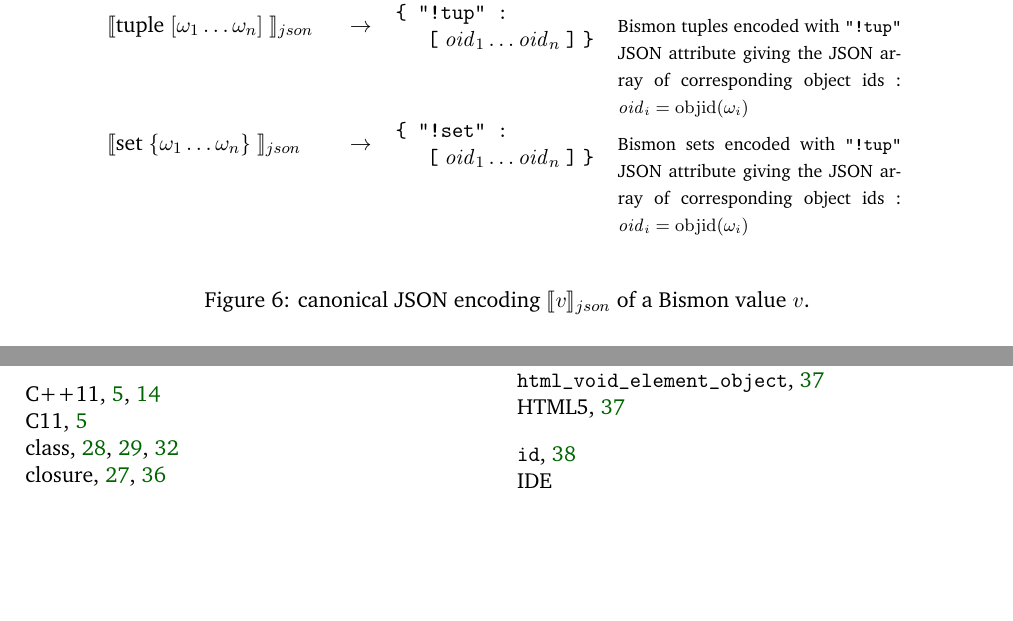
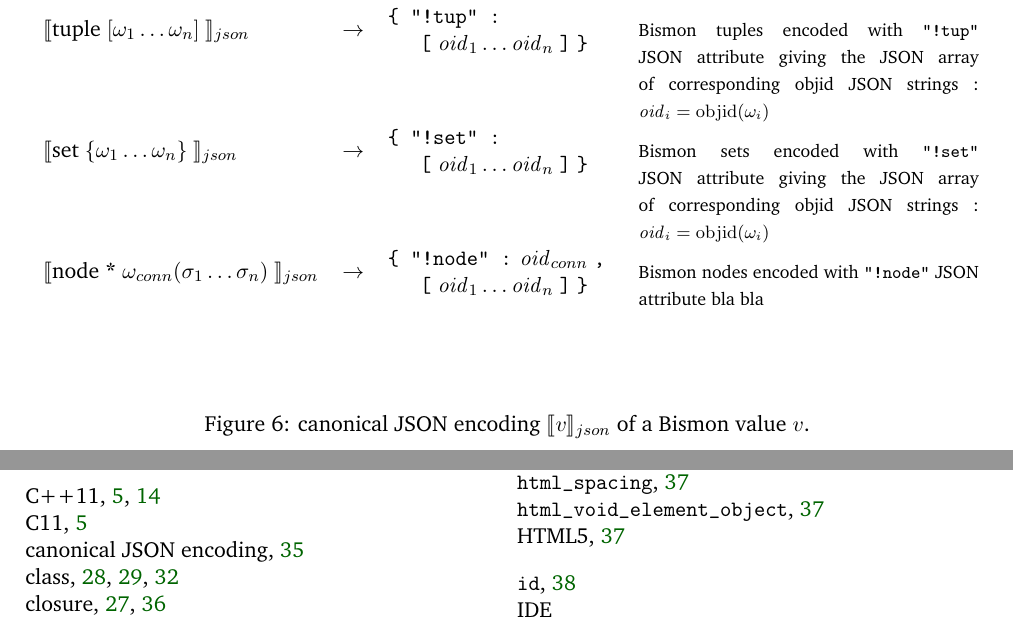
Before and after one commit to bstarynk/bismon, a LaTeX document (doc/bismon-chariot-doc.tex, which reads doc/using-bm.tex): two parts of pages 51 and 52 of 54, joined at a grey line, cut so that both start at the same text, the shorter picture padded with empty space. Compiled offline with pdfLaTeX; a LaTeX package or settings file that is missing is left out.

Commit message:
chariot report: should give encoding of nodes

```diff
--- a/doc/using-bm.tex
+++ b/doc/using-bm.tex
@@ -64,27 +65,41 @@ Therefore, there is some way to encode any \emph{Bismon} value into a JSON value
       $\llbracket \textrm{object}~ \omega$ {\relsize{-1.5}{\textrm{of objid}~ \textit{oid}}}$ \rrbracket_{json}$ &
       $\rightarrow$ &
       \texttt{\textbf{\{ "!oid" :}} $\mathit{oid}$ \texttt{\textbf{\}}} &
-             {\relsize{-1}{Bismon objects encoded with \texttt{"!oid"} JSON attribute giving the \index{objid}objid as a JSON string}} \\
+             {{\relsize{-1}{Bismon objects encoded with \texttt{"!oid"} JSON attribute giving the \index{objid}objid as a JSON string}}} \\
+              \rule{0pt}{3ex}
       %%%
       $\llbracket \textrm{tuple}~ [ \omega_1 \ldots \omega_n ] ~ \rrbracket_{json}$ &
       $\rightarrow$ & %
-      \begin{minipage}{3.5cm}
+      \begin{minipage}[c]{4cm}
          \texttt{\textbf{\{ "!tup" :}} \\
          \hspace*{1.2em}  $\mathtt{\texttt{[}} ~ \mathit{oid}_1 \ldots \mathit{oid}_n ~ \mathtt{\texttt{]}}$ \texttt{\textbf{\}}}
       \end{minipage}
-      & {\relsize{-1}{Bismon tuples encoded  with \texttt{"!tup"} JSON attribute giving the JSON array of corresponding object ids : ~  \mbox{$\mathit{oid}_i = \mathrm{objid} (\omega_i)$}
+      & {\relsize{-1}{Bismon tuples encoded  with \texttt{"!tup"} JSON attribute giving the JSON array of corresponding objid JSON strings : ~  \mbox{$\mathit{oid}_i = \mathrm{objid} (\omega_i)$}
             }}
-             \\
+      \\
+       \rule{0pt}{3ex}
       %%%
       $\llbracket \textrm{set}~ \{ \omega_1 \ldots \omega_n \} ~ \rrbracket_{json}$ &
       $\rightarrow$ & %
-      \begin{minipage}{3.5cm}
+      \begin{minipage}[c]{4cm}
          \texttt{\textbf{\{ "!set" :}} \\
          \hspace*{1.2em}  $\mathtt{\texttt{[}} ~ \mathit{oid}_1 \ldots \mathit{oid}_n ~ \mathtt{\texttt{]}}$ \texttt{\textbf{\}}}
       \end{minipage}
-      & {\relsize{-1}{Bismon sets encoded  with \texttt{"!tup"} JSON attribute giving the JSON array of corresponding object ids : ~  \mbox{$\mathit{oid}_i = \mathrm{objid} (\omega_i)$}
+      & {\relsize{-1}{Bismon sets encoded  with \texttt{"!set"} JSON attribute giving the JSON array of corresponding objid JSON strings : ~  \mbox{$\mathit{oid}_i = \mathrm{objid} (\omega_i)$}
             }}
-             \\
+      \\
+       \rule{0pt}{3ex}
+      %%%
+      $\llbracket \textrm{node}~ \mathtt{\textbf{*}} ~ \omega_{conn} \mathtt{(} \sigma_1 \ldots \sigma_n \mathtt{)} ~ \rrbracket_{json}$ &
+      $\rightarrow$ & %
+      \begin{minipage}[c]{4cm}
+         \texttt{\textbf{\{ "!node" :}} $\mathit{oid}_{conn}$ \texttt{\textbf{,}} \\
+         \hspace*{1.2em}  $\mathtt{\texttt{[}} ~ \mathit{oid}_1 \ldots \mathit{oid}_n ~ \mathtt{\texttt{]}}$ \texttt{\textbf{\}}}
+      \end{minipage}
+      & {\relsize{-1}{Bismon nodes encoded  with \texttt{"!node"} JSON attribute bla bla}
+            }
+      \\
+       \rule{0pt}{3ex}
     \end{tabular}
     \smallskip
   \end{center}
```
Also changed, not shown: doc/using-bm.tex (5 more changed lines).
